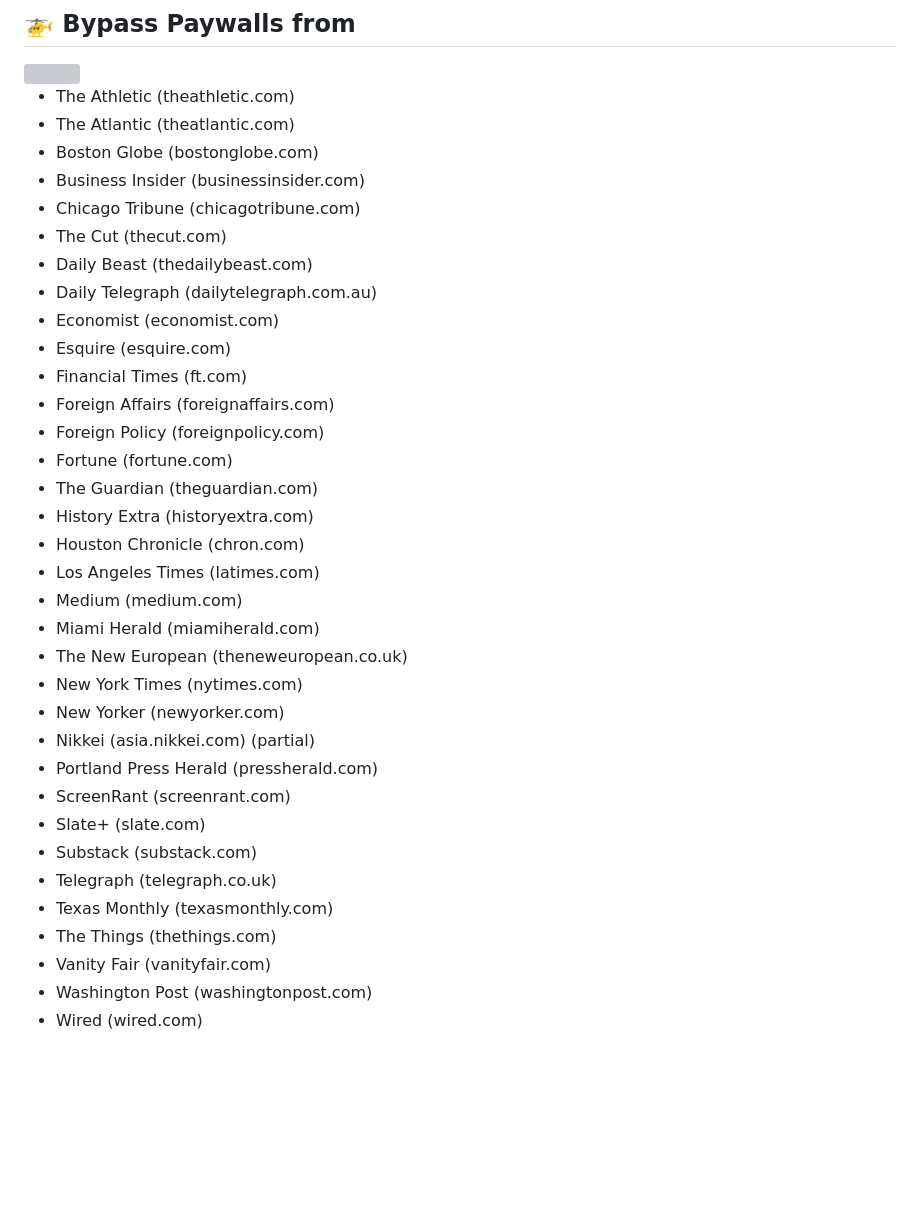
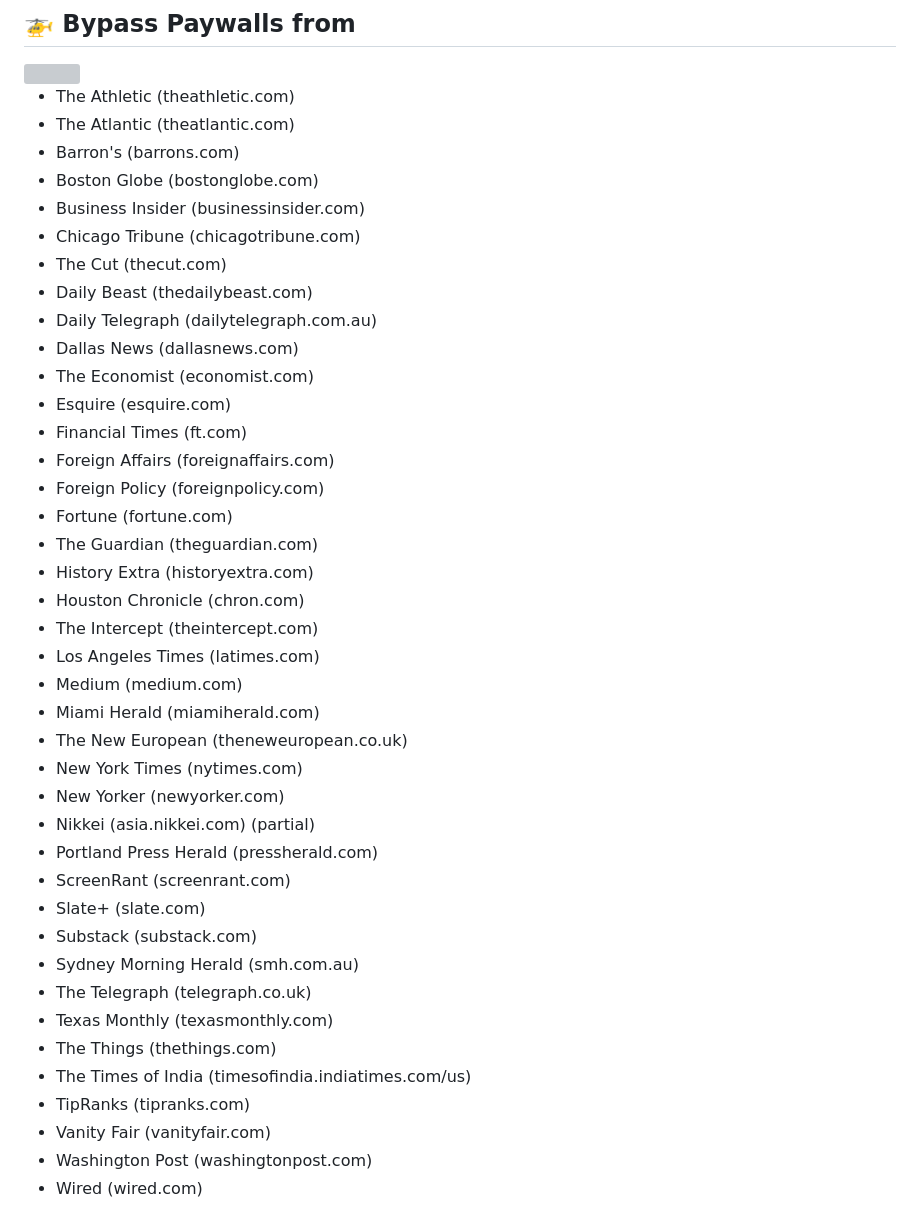
Before and after one commit to MrTWrecks0208/Springboard, a Markdown page: README.md, the part around the change. GitHub-like rendering; blank space fills up the shorter version; grey boxes are pictures that could not be loaded.

Commit message:
Update README with additional publication entries
Added new publications to the list in README.md.

```diff
--- a/README.md
+++ b/README.md
@@ -50,13 +50,15 @@ Watch the 📼 video ⬇️ below to learn how!
 
  - The Athletic (theathletic.com)
  - The Atlantic (theatlantic.com)
+ - Barron's (barrons.com)
  - Boston Globe (bostonglobe.com)
  - Business Insider (businessinsider.com)
  - Chicago Tribune (chicagotribune.com)
  - The Cut (thecut.com)
  - Daily Beast (thedailybeast.com)
  - Daily Telegraph (dailytelegraph.com.au)
- - Economist (economist.com)
+ - Dallas News (dallasnews.com)
+ - The Economist (economist.com)
  - Esquire (esquire.com)
  - Financial Times (ft.com)
  - Foreign Affairs (foreignaffairs.com)
@@ -65,6 +67,7 @@ Watch the 📼 video ⬇️ below to learn how!
  - The Guardian (theguardian.com)
  - History Extra (historyextra.com)
  - Houston Chronicle (chron.com)
+ - The Intercept (theintercept.com)
  - Los Angeles Times (latimes.com)
  - Medium (medium.com)
  - Miami Herald (miamiherald.com)
@@ -76,9 +79,12 @@ Watch the 📼 video ⬇️ below to learn how!
  - ScreenRant (screenrant.com)
  - Slate+ (slate.com)
  - Substack (substack.com)
- - Telegraph (telegraph.co.uk)
+ - Sydney Morning Herald (smh.com.au)
+ - The Telegraph (telegraph.co.uk)
  - Texas Monthly (texasmonthly.com)
  - The Things (thethings.com)
+ - The Times of India (timesofindia.indiatimes.com/us)
+ - TipRanks (tipranks.com)
  - Vanity Fair (vanityfair.com)
  - Washington Post (washingtonpost.com)
  - Wired (wired.com)
```
